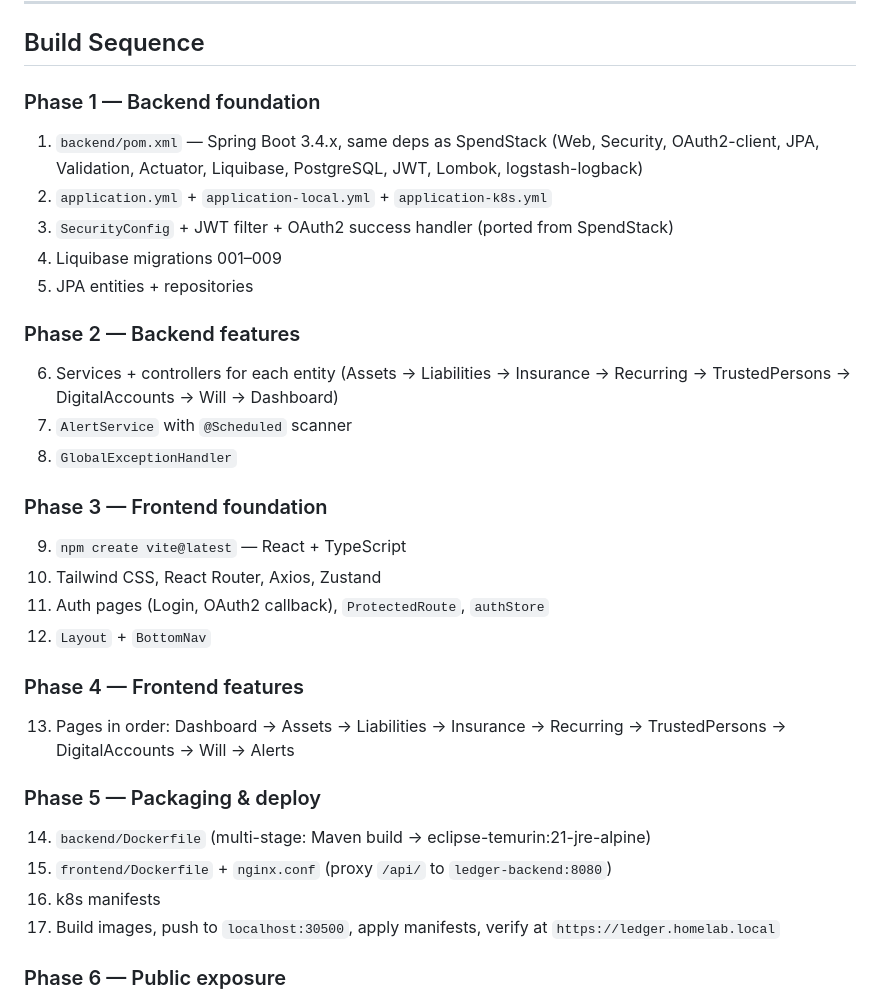
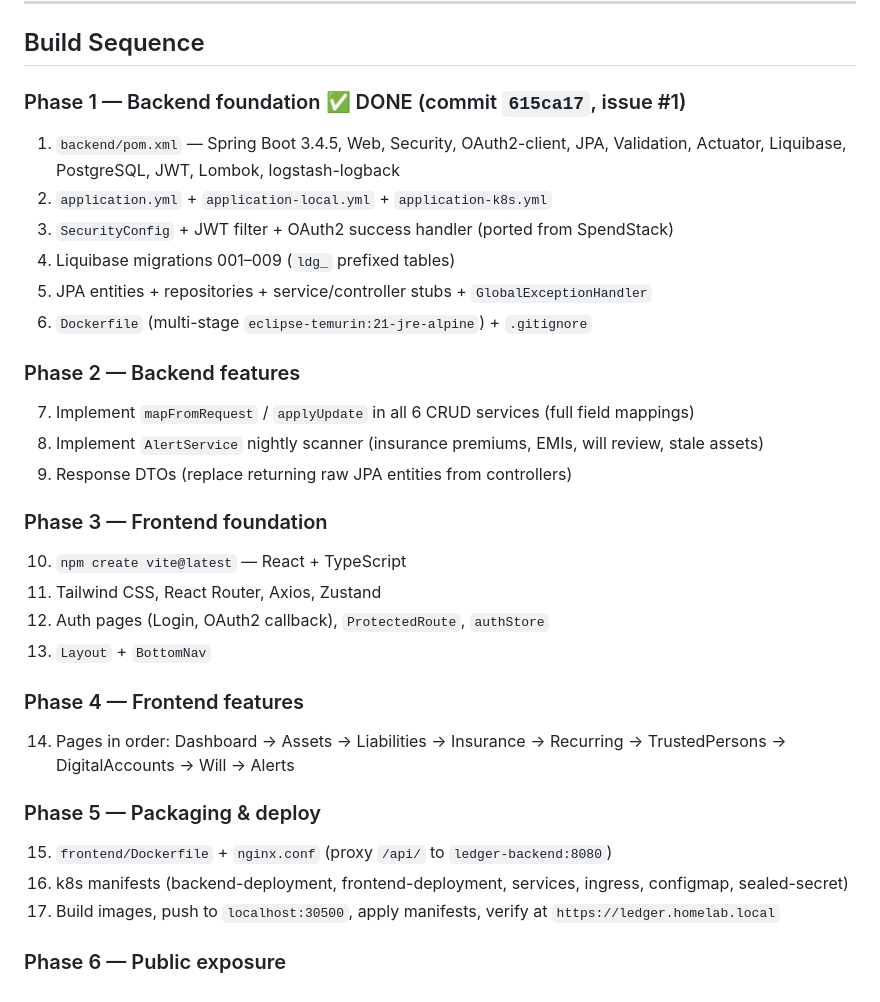
Before and after one commit to omprakash201194/ledger, a Markdown page: PLAN.md, the part around the change. Drawn GitHub-style.

Commit message:
Update docs after Phase 1: mark complete, add post-commit process
- PLAN.md: Phase 1 marked done with commit ref and issue #1; Phase 2 steps refined
- CLAUDE.md: status updated to Phase 1 complete; post-commit process documented

Co-Authored-By: Claude Sonnet 4.6 <noreply@anthropic.com>

```diff
--- a/PLAN.md
+++ b/PLAN.md
@@ -289,31 +289,31 @@ The nginx ingress handles the internal TLS. Cloudflare terminates the public-fac
 
 ## Build Sequence
 
-### Phase 1 — Backend foundation
-1. `backend/pom.xml` — Spring Boot 3.4.x, same deps as SpendStack (Web, Security, OAuth2-client, JPA, Validation, Actuator, Liquibase, PostgreSQL, JWT, Lombok, logstash-logback)
+### Phase 1 — Backend foundation ✅ DONE (commit `615ca17`, issue #1)
+1. `backend/pom.xml` — Spring Boot 3.4.5, Web, Security, OAuth2-client, JPA, Validation, Actuator, Liquibase, PostgreSQL, JWT, Lombok, logstash-logback
 2. `application.yml` + `application-local.yml` + `application-k8s.yml`
 3. `SecurityConfig` + JWT filter + OAuth2 success handler (ported from SpendStack)
-4. Liquibase migrations 001–009
-5. JPA entities + repositories
+4. Liquibase migrations 001–009 (`ldg_` prefixed tables)
+5. JPA entities + repositories + service/controller stubs + `GlobalExceptionHandler`
+6. `Dockerfile` (multi-stage `eclipse-temurin:21-jre-alpine`) + `.gitignore`
 
 ### Phase 2 — Backend features
-6. Services + controllers for each entity (Assets → Liabilities → Insurance → Recurring → TrustedPersons → DigitalAccounts → Will → Dashboard)
-7. `AlertService` with `@Scheduled` scanner
-8. `GlobalExceptionHandler`
+7. Implement `mapFromRequest` / `applyUpdate` in all 6 CRUD services (full field mappings)
+8. Implement `AlertService` nightly scanner (insurance premiums, EMIs, will review, stale assets)
+9. Response DTOs (replace returning raw JPA entities from controllers)
 
 ### Phase 3 — Frontend foundation
-9. `npm create vite@latest` — React + TypeScript
-10. Tailwind CSS, React Router, Axios, Zustand
-11. Auth pages (Login, OAuth2 callback), `ProtectedRoute`, `authStore`
-12. `Layout` + `BottomNav`
+10. `npm create vite@latest` — React + TypeScript
+11. Tailwind CSS, React Router, Axios, Zustand
+12. Auth pages (Login, OAuth2 callback), `ProtectedRoute`, `authStore`
+13. `Layout` + `BottomNav`
 
 ### Phase 4 — Frontend features
-13. Pages in order: Dashboard → Assets → Liabilities → Insurance → Recurring → TrustedPersons → DigitalAccounts → Will → Alerts
+14. Pages in order: Dashboard → Assets → Liabilities → Insurance → Recurring → TrustedPersons → DigitalAccounts → Will → Alerts
 
 ### Phase 5 — Packaging & deploy
-14. `backend/Dockerfile` (multi-stage: Maven build → eclipse-temurin:21-jre-alpine)
 15. `frontend/Dockerfile` + `nginx.conf` (proxy `/api/` to `ledger-backend:8080`)
-16. k8s manifests
+16. k8s manifests (backend-deployment, frontend-deployment, services, ingress, configmap, sealed-secret)
 17. Build images, push to `localhost:30500`, apply manifests, verify at `https://ledger.homelab.local`
 
 ### Phase 6 — Public exposure
```
Also changed, not shown: CLAUDE.md (+13 -2 lines).
